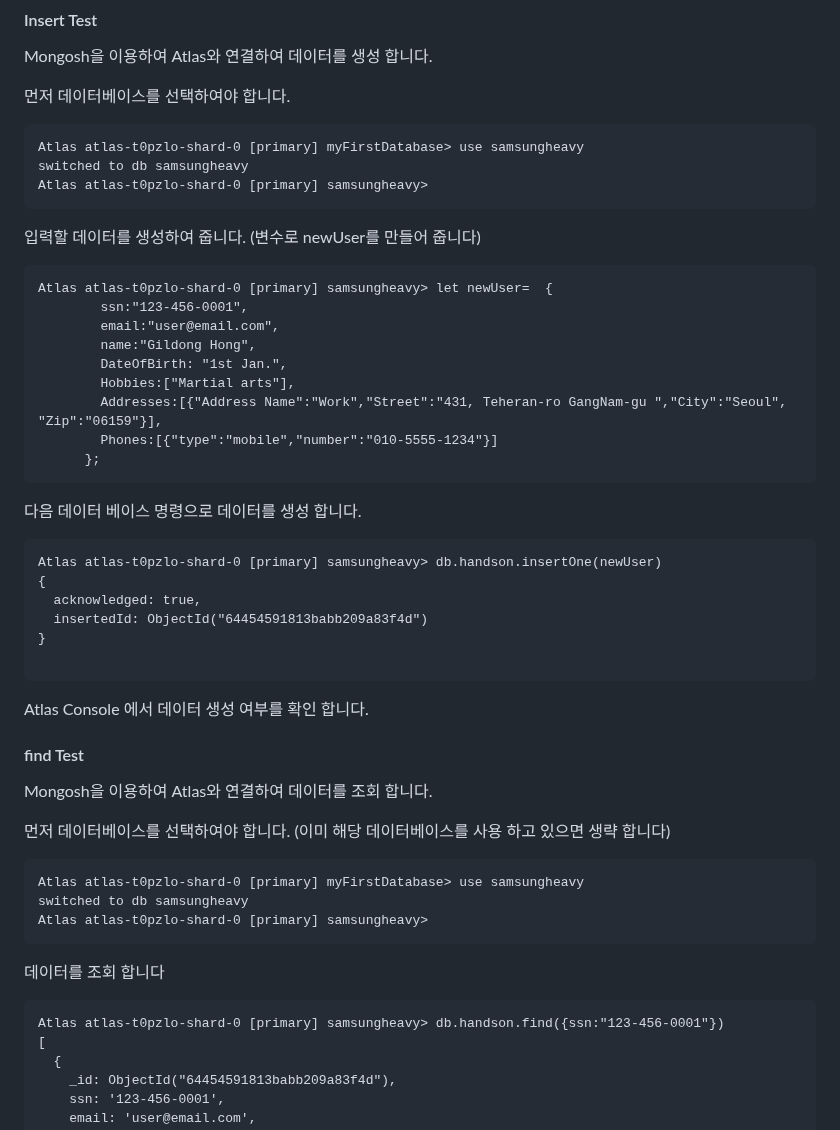
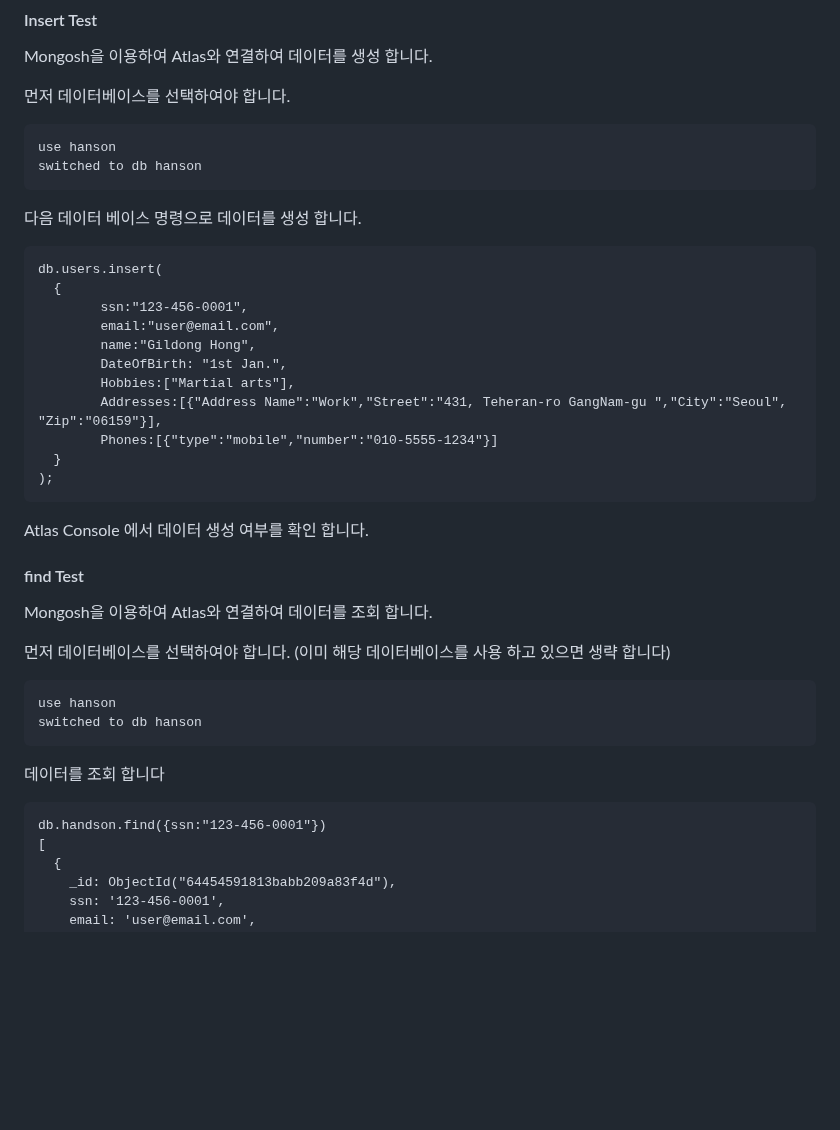
Before and after one commit to MongoDBAtlas/MongoDBAtlasDeveloper, a Markdown page: 01.CRUD and MQL/README.md, the part around the change. GitHub-like rendering; blank space fills up the shorter version.

`````diff
--- a/01.CRUD and MQL/README.md
+++ b/01.CRUD and MQL/README.md
@@ -238,15 +238,15 @@ Mongosh을 이용하여 Atlas와 연결하여 데이터를 생성 합니다.
 
 먼저 데이터베이스를 선택하여야 합니다.
 ````
-Atlas atlas-t0pzlo-shard-0 [primary] myFirstDatabase> use samsungheavy
-switched to db samsungheavy
-Atlas atlas-t0pzlo-shard-0 [primary] samsungheavy>
+use hanson
+switched to db hanson
 ````
 
-입력할 데이터를 생성하여 줍니다. (변수로 newUser를 만들어 줍니다)
+다음 데이터 베이스 명령으로 데이터를 생성 합니다.
 
 ````
-Atlas atlas-t0pzlo-shard-0 [primary] samsungheavy> let newUser=  {
+db.users.insert(
+  {
         ssn:"123-456-0001",
         email:"user@email.com",
         name:"Gildong Hong",
@@ -254,18 +254,8 @@ Atlas atlas-t0pzlo-shard-0 [primary] samsungheavy> let newUser=  {
         Hobbies:["Martial arts"],
         Addresses:[{"Address Name":"Work","Street":"431, Teheran-ro GangNam-gu ","City":"Seoul", "Zip":"06159"}],
         Phones:[{"type":"mobile","number":"010-5555-1234"}]
-      };
-````
-
-다음 데이터 베이스 명령으로 데이터를 생성 합니다.
-
-````
-Atlas atlas-t0pzlo-shard-0 [primary] samsungheavy> db.handson.insertOne(newUser)
-{
-  acknowledged: true,
-  insertedId: ObjectId("64454591813babb209a83f4d")
-}
-
+  }
+);
 ````
 Atlas Console 에서 데이터 생성 여부를 확인 합니다.
 
@@ -276,14 +266,13 @@ Mongosh을 이용하여 Atlas와 연결하여 데이터를 조회 합니다.
 
 먼저 데이터베이스를 선택하여야 합니다. (이미 해당 데이터베이스를 사용 하고 있으면 생략 합니다)
 ````
-Atlas atlas-t0pzlo-shard-0 [primary] myFirstDatabase> use samsungheavy
-switched to db samsungheavy
-Atlas atlas-t0pzlo-shard-0 [primary] samsungheavy>
+use hanson
+switched to db hanson
 ````
 
 데이터를 조회 합니다
 ````
-Atlas atlas-t0pzlo-shard-0 [primary] samsungheavy> db.handson.find({ssn:"123-456-0001"})
+db.handson.find({ssn:"123-456-0001"})
 [
   {
     _id: ObjectId("64454591813babb209a83f4d"),
`````
